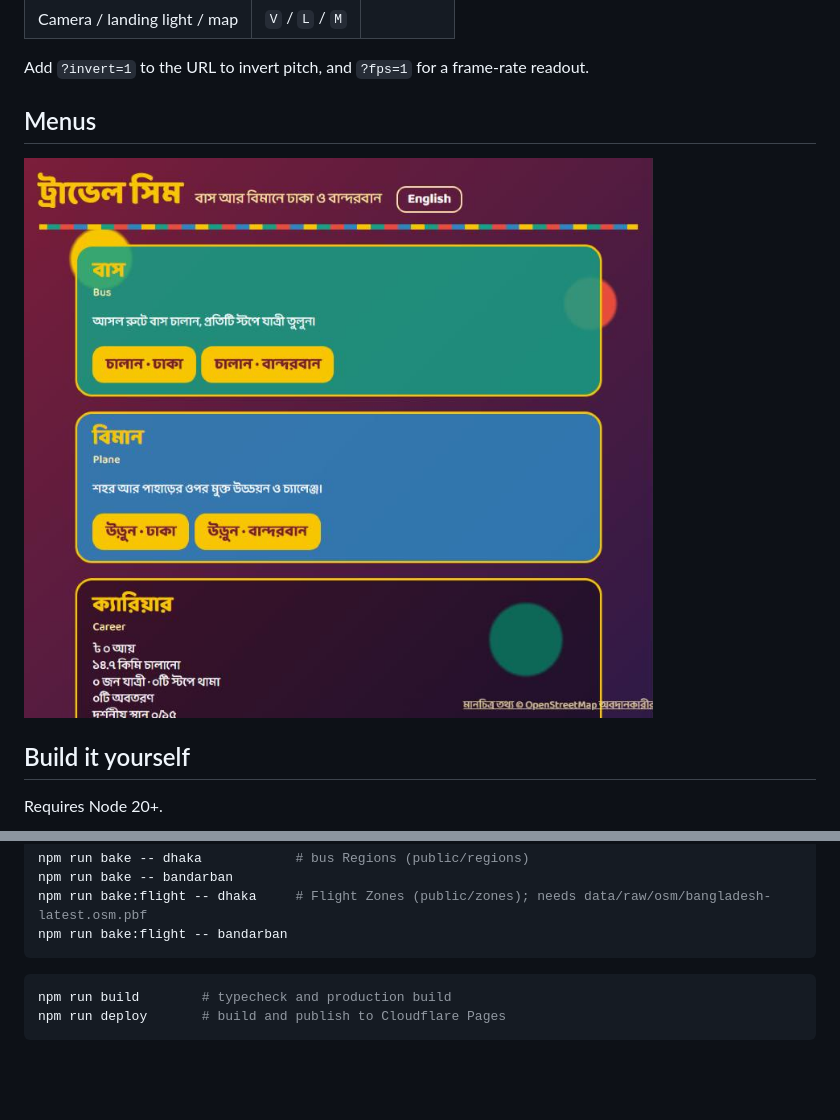
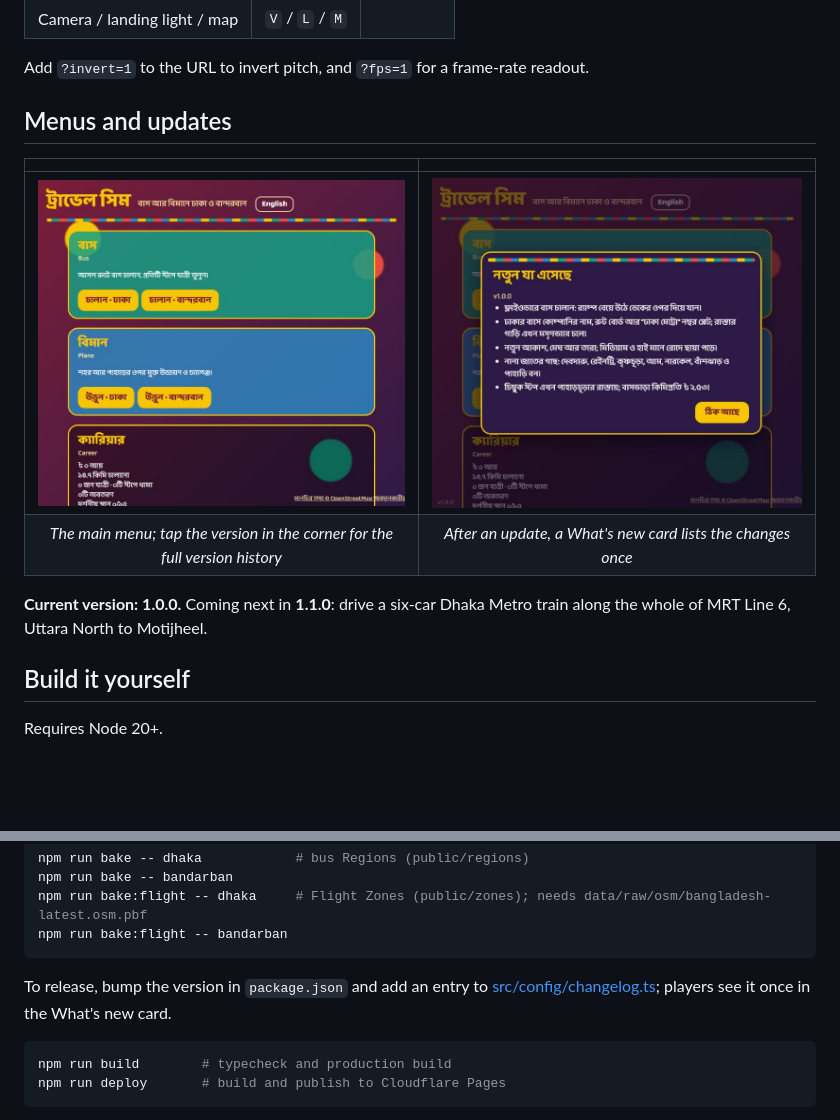
Before and after one commit to Nipun4338/travel-sim, a Markdown page: README.md, 2 parts joined by grey strips. GitHub-like rendering; pictures changed too: docs/images/whats-new.jpg (added); blank space fills up the shorter version.

````diff
--- a/README.md
+++ b/README.md
@@ -93,9 +93,14 @@ Touch controls work like a mobile driving sim: a steering wheel you turn with yo
 
 Add `?invert=1` to the URL to invert pitch, and `?fps=1` for a frame-rate readout.
 
-## Menus
+## Menus and updates
 
-![The main menu in Bangla: Bus, Plane and Career](docs/images/menu.jpg)
+| | |
+|:-:|:-:|
+| ![The main menu in Bangla: Bus, Plane and Career](docs/images/menu.jpg) | ![The What's new card shown after an update](docs/images/whats-new.jpg) |
+| *The main menu; tap the version in the corner for the full version history* | *After an update, a What's new card lists the changes once* |
+
+**Current version: 1.0.0.** Coming next in **1.1.0**: drive a six-car Dhaka Metro train along the whole of MRT Line 6, Uttara North to Motijheel.
 
 ## Build it yourself
 
@@ -115,6 +120,8 @@ npm run bake:flight -- dhaka     # Flight Zones (public/zones); needs data/raw/o
 npm run bake:flight -- bandarban
 ```
 
+To release, bump the version in `package.json` and add an entry to [src/config/changelog.ts](src/config/changelog.ts); players see it once in the What's new card.
+
 ```bash
 npm run build        # typecheck and production build
 npm run deploy       # build and publish to Cloudflare Pages
````
Also changed, not shown: 10 other files.
